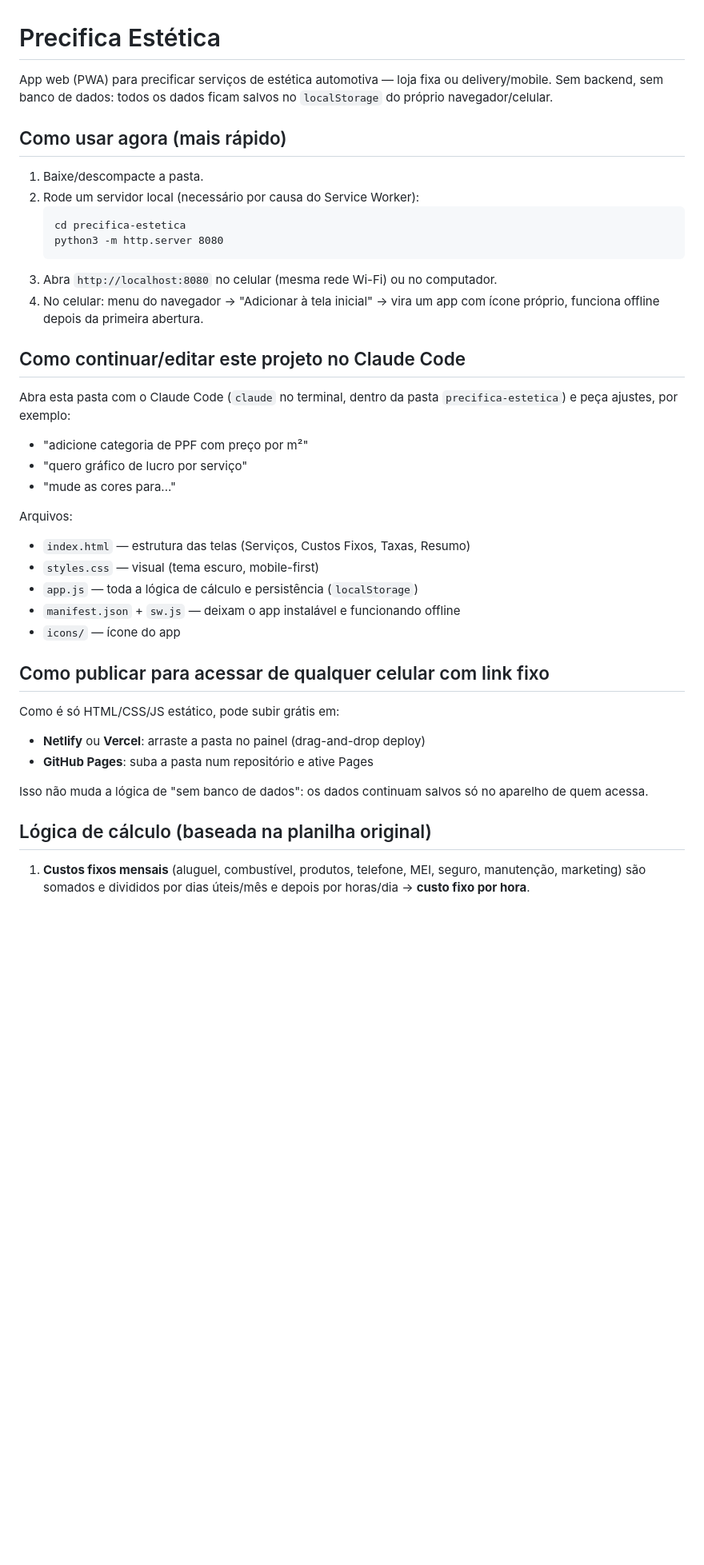
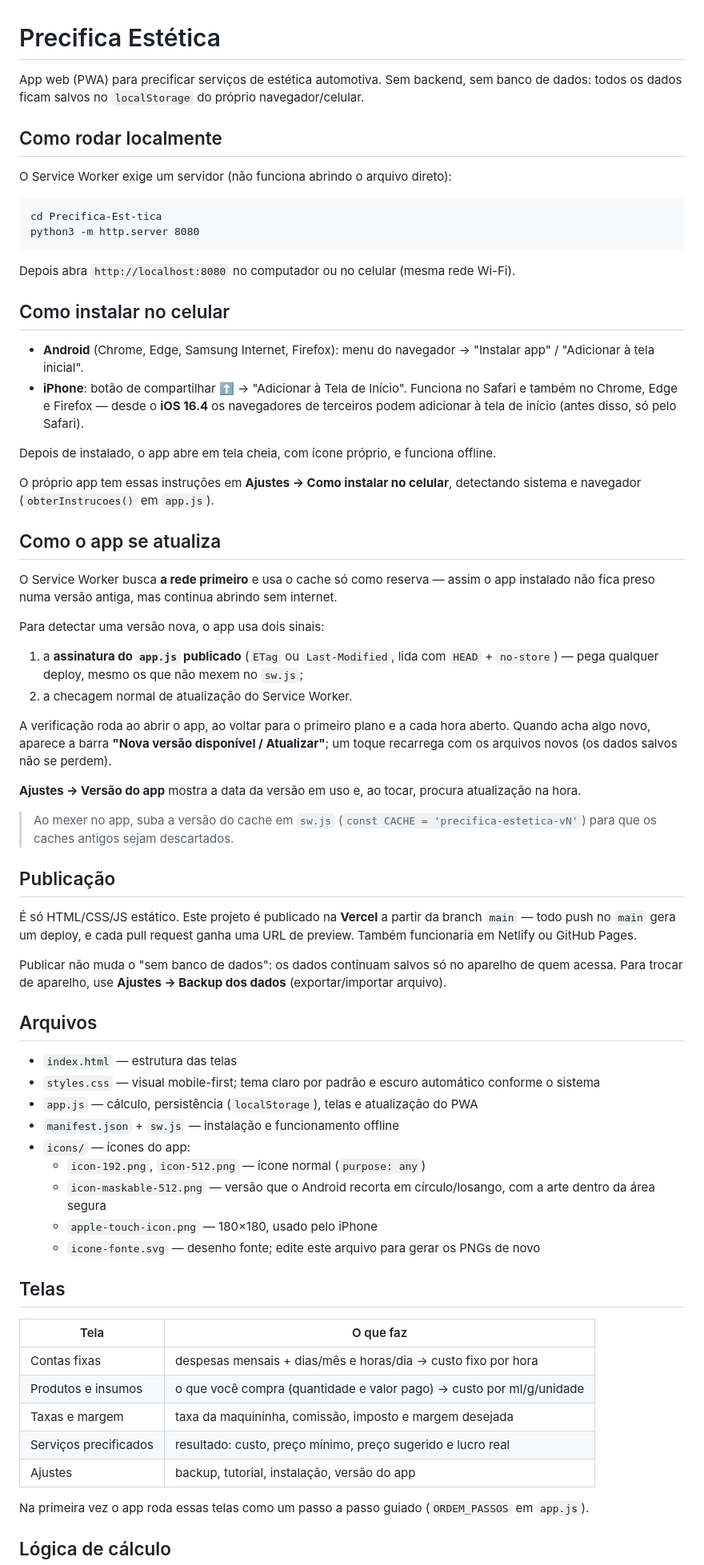
Before and after one commit to Orlando-rp/Precifica-Est-tica, a Markdown page: README.md, the part around one of its changes. Shown at 80% size. GitHub-like rendering; blank space fills up the shorter version.

Commit message:
Atualiza o README para o estado atual do app
O texto ainda descrevia os modos loja fixa/delivery, o custo por km no
serviço e instruções de instalação desatualizadas.

- tira a divisão de modos e o deslocamento por serviço, explicando onde
  lançar a viagem agora;
- instalação no iPhone válida para qualquer navegador (iOS 16.4+);
- seção nova sobre como o app se atualiza (rede primeiro, assinatura do
  app.js, barra de nova versão, Ajustes > Versão do app) e lembrete de
  subir a versão do cache do service worker;
- lista de ícones e do arquivo fonte do desenho;
- tabela de telas, publicação na Vercel a partir do main e correção do
  tema (claro por padrão, escuro conforme o sistema).

Co-Authored-By: Claude Opus 5 <noreply@anthropic.com>
Claude-Session: https://claude.ai/code/session_019gztrW6Exj6YrMDWxbQYCa

````diff
--- a/README.md
+++ b/README.md
@@ -1,41 +1,72 @@
 # Precifica Estética
 
-App web (PWA) para precificar serviços de estética automotiva — loja fixa ou delivery/mobile.
+App web (PWA) para precificar serviços de estética automotiva.
 Sem backend, sem banco de dados: todos os dados ficam salvos no `localStorage` do próprio navegador/celular.
 
-## Como usar agora (mais rápido)
+## Como rodar localmente
 
-1. Baixe/descompacte a pasta.
-2. Rode um servidor local (necessário por causa do Service Worker):
-   ```
-   cd precifica-estetica
-   python3 -m http.server 8080
-   ```
-3. Abra `http://localhost:8080` no celular (mesma rede Wi-Fi) ou no computador.
-4. No celular: menu do navegador → "Adicionar à tela inicial" → vira um app com ícone próprio, funciona offline depois da primeira abertura.
+O Service Worker exige um servidor (não funciona abrindo o arquivo direto):
 
-## Como continuar/editar este projeto no Claude Code
+```
+cd Precifica-Est-tica
+python3 -m http.server 8080
+```
 
-Abra esta pasta com o Claude Code (`claude` no terminal, dentro da pasta `precifica-estetica`) e peça ajustes, por exemplo:
-- "adicione categoria de PPF com preço por m²"
-- "quero gráfico de lucro por serviço"
-- "mude as cores para..."
+Depois abra `http://localhost:8080` no computador ou no celular (mesma rede Wi-Fi).
 
-Arquivos:
-- `index.html` — estrutura das telas (Serviços, Custos Fixos, Taxas, Resumo)
-- `styles.css` — visual (tema escuro, mobile-first)
-- `app.js` — toda a lógica de cálculo e persistência (`localStorage`)
-- `manifest.json` + `sw.js` — deixam o app instalável e funcionando offline
-- `icons/` — ícone do app
+## Como instalar no celular
 
-## Como publicar para acessar de qualquer celular com link fixo
+- **Android** (Chrome, Edge, Samsung Internet, Firefox): menu do navegador → "Instalar app" / "Adicionar à tela inicial".
+- **iPhone**: botão de compartilhar **⬆️** → "Adicionar à Tela de Início". Funciona no Safari e também no Chrome, Edge e Firefox — desde o **iOS 16.4** os navegadores de terceiros podem adicionar à tela de início (antes disso, só pelo Safari).
 
-Como é só HTML/CSS/JS estático, pode subir grátis em:
-- **Netlify** ou **Vercel**: arraste a pasta no painel (drag-and-drop deploy)
-- **GitHub Pages**: suba a pasta num repositório e ative Pages
+Depois de instalado, o app abre em tela cheia, com ícone próprio, e funciona offline.
 
-Isso não muda a lógica de "sem banco de dados": os dados continuam salvos só no aparelho de quem acessa.
+O próprio app tem essas instruções em **Ajustes → Como instalar no celular**, detectando sistema e navegador (`obterInstrucoes()` em `app.js`).
 
-## Lógica de cálculo (baseada na planilha original)
+## Como o app se atualiza
 
-1. **Custos fixos mensais** (aluguel, combustível, produtos, telefone, MEI, seguro, manutenção, marketing) são somados e divididos por dias úteis/mês e depois por horas/dia → **custo fixo por hora**.
+O Service Worker busca **a rede primeiro** e usa o cache só como reserva — assim o app instalado não fica preso numa versão antiga, mas continua abrindo sem internet.
+
+Para detectar uma versão nova, o app usa dois sinais:
+
+1. a **assinatura do `app.js` publicado** (`ETag` ou `Last-Modified`, lida com `HEAD` + `no-store`) — pega qualquer deploy, mesmo os que não mexem no `sw.js`;
+2. a checagem normal de atualização do Service Worker.
+
+A verificação roda ao abrir o app, ao voltar para o primeiro plano e a cada hora aberto. Quando acha algo novo, aparece a barra **"Nova versão disponível / Atualizar"**; um toque recarrega com os arquivos novos (os dados salvos não se perdem).
+
+**Ajustes → Versão do app** mostra a data da versão em uso e, ao tocar, procura atualização na hora.
+
+> Ao mexer no app, suba a versão do cache em `sw.js` (`const CACHE = 'precifica-estetica-vN'`) para que os caches antigos sejam descartados.
+
+## Publicação
+
+É só HTML/CSS/JS estático. Este projeto é publicado na **Vercel** a partir da branch `main` — todo push no `main` gera um deploy, e cada pull request ganha uma URL de preview. Também funcionaria em Netlify ou GitHub Pages.
+
+Publicar não muda o "sem banco de dados": os dados continuam salvos só no aparelho de quem acessa. Para trocar de aparelho, use **Ajustes → Backup dos dados** (exportar/importar arquivo).
+
+## Arquivos
+
+- `index.html` — estrutura das telas
+- `styles.css` — visual mobile-first; tema claro por padrão e escuro automático conforme o sistema
+- `app.js` — cálculo, persistência (`localStorage`), telas e atualização do PWA
+- `manifest.json` + `sw.js` — instalação e funcionamento offline
+- `icons/` — ícones do app:
+  - `icon-192.png`, `icon-512.png` — ícone normal (`purpose: any`)
+  - `icon-maskable-512.png` — versão que o Android recorta em círculo/losango, com a arte dentro da área segura
+  - `apple-touch-icon.png` — 180×180, usado pelo iPhone
+  - `icone-fonte.svg` — desenho fonte; edite este arquivo para gerar os PNGs de novo
+
+## Telas
+
+| Tela | O que faz |
+| --- | --- |
+| Contas fixas | despesas mensais + dias/mês e horas/dia → custo fixo por hora |
+| Produtos e insumos | o que você compra (quantidade e valor pago) → custo por ml/g/unidade |
+| Taxas e margem | taxa da maquininha, comissão, imposto e margem desejada |
+| Serviços precificados | resultado: custo, preço mínimo, preço sugerido e lucro real |
+| Ajustes | backup, tutorial, instalação, versão do app |
+
+Na primeira vez o app roda essas telas como um passo a passo guiado (`ORDEM_PASSOS` em `app.js`).
+
+## Lógica de cálculo
+
````
Also changed, not shown: other parts of README.md (+12 -7 lines).
